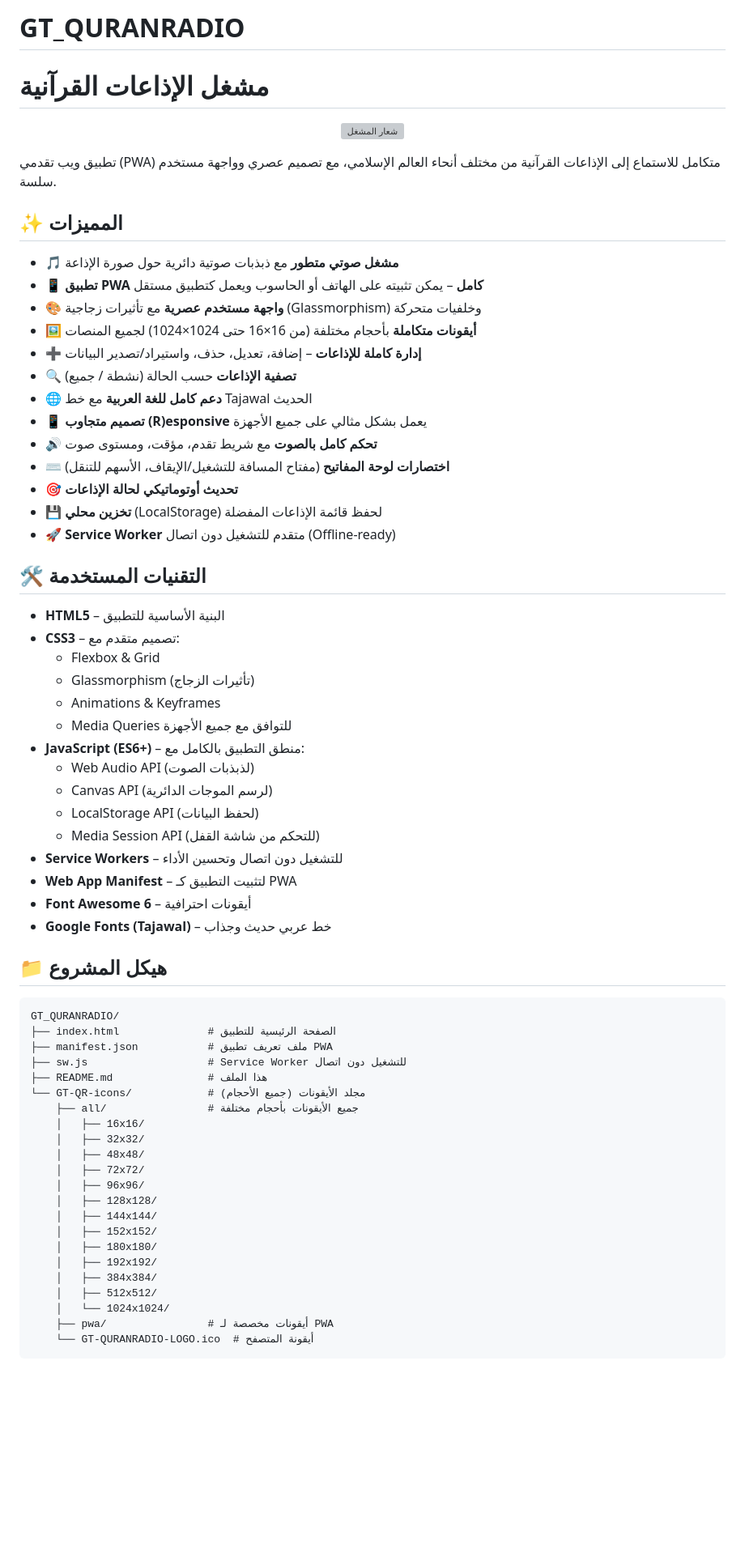
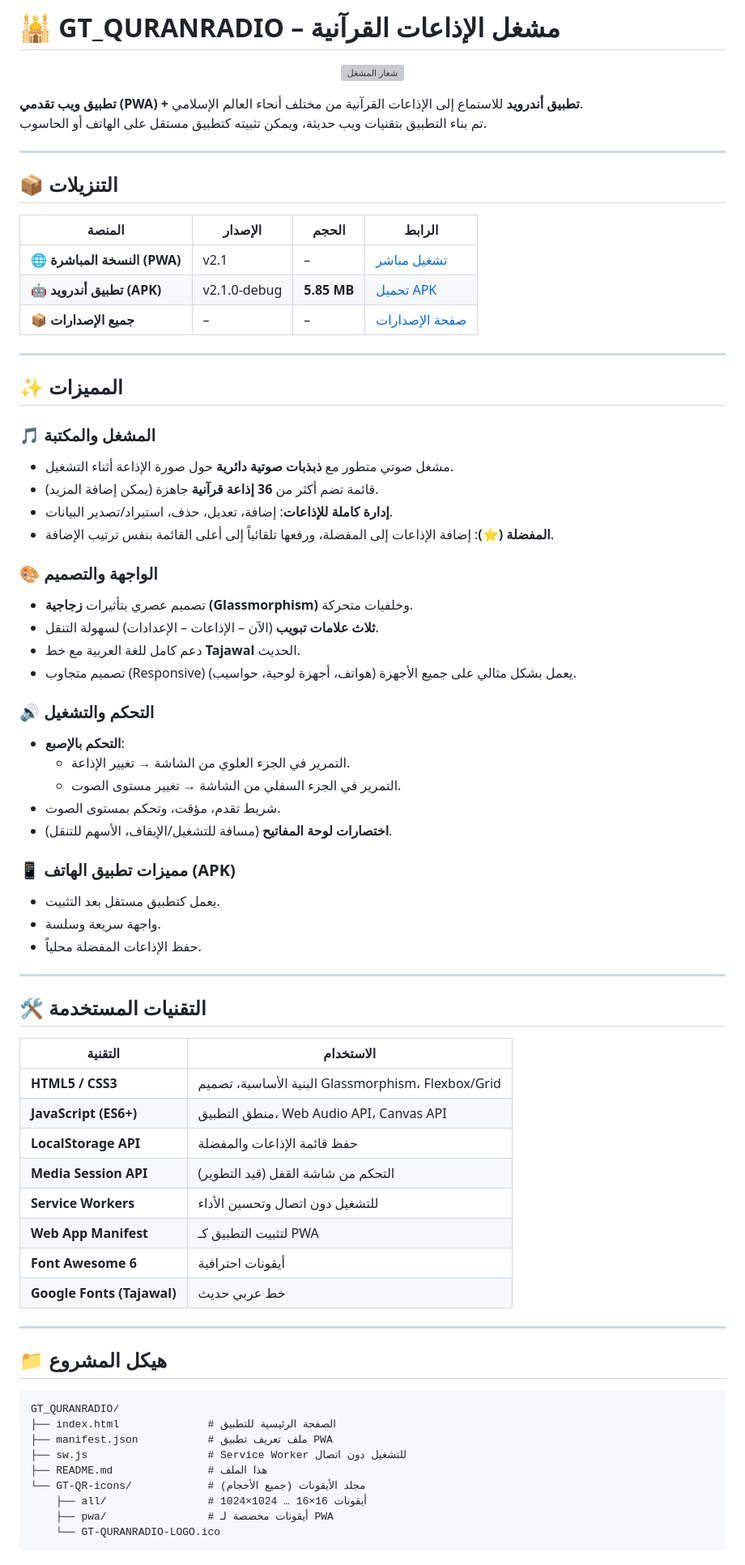
Before and after one commit to SalehGNUTUX/GT_QURANRADIO, a Markdown page: README.md, the part around one of its changes. Shown at 81% size. Drawn GitHub-style; blank space fills up the shorter version; grey boxes are pictures that could not be loaded.

````diff
--- a/README.md
+++ b/README.md
@@ -1,45 +1,66 @@
-# GT_QURANRADIO
-# مشغل الإذاعات القرآنية
+# 🕌 GT_QURANRADIO – مشغل الإذاعات القرآنية
 
 <p align="center">
   <img src="GT-QR-icons/all/128x128/GT-QURANRADIO-LOGO.png" alt="شعار المشغل" width="128" height="128">
 </p>
 
-تطبيق ويب تقدمي (PWA) متكامل للاستماع إلى الإذاعات القرآنية من مختلف أنحاء العالم الإسلامي، مع تصميم عصري وواجهة مستخدم سلسة.
+**تطبيق ويب تقدمي (PWA) + تطبيق أندرويد** للاستماع إلى الإذاعات القرآنية من مختلف أنحاء العالم الإسلامي.
+تم بناء التطبيق بتقنيات ويب حديثة، ويمكن تثبيته كتطبيق مستقل على الهاتف أو الحاسوب.
+
+---
+
+## 📦 التنزيلات
+
+| المنصة | الإصدار | الحجم | الرابط |
+|--------|---------|-------|--------|
+| 🌐 **النسخة المباشرة (PWA)** | v2.1 | – | [تشغيل مباشر](https://salehgnutux.github.io/GT_QURANRADIO/) |
+| 🤖 **تطبيق أندرويد (APK)** | v2.1.0-debug | **5.85 MB** | [تحميل APK](https://github.com/SalehGNUTUX/GT_QURANRADIO/releases/download/QuranRadio-v2.1.0-debug/QuranRadio-v2.1.0-debug.apk) |
+| 📦 **جميع الإصدارات** | – | – | [صفحة الإصدارات](https://github.com/SalehGNUTUX/GT_QURANRADIO/releases/tag/QuranRadio-v2.1.0-debug) |
+
+---
 
 ## ✨ المميزات
 
-- 🎵 **مشغل صوتي متطور** مع ذبذبات صوتية دائرية حول صورة الإذاعة
-- 📱 **تطبيق PWA كامل** – يمكن تثبيته على الهاتف أو الحاسوب ويعمل كتطبيق مستقل
-- 🎨 **واجهة مستخدم عصرية** مع تأثيرات زجاجية (Glassmorphism) وخلفيات متحركة
-- 🖼️ **أيقونات متكاملة** بأحجام مختلفة (من 16×16 حتى 1024×1024) لجميع المنصات
-- ➕ **إدارة كاملة للإذاعات** – إضافة، تعديل، حذف، واستيراد/تصدير البيانات
-- 🔍 **تصفية الإذاعات** حسب الحالة (نشطة / جميع)
-- 🌐 **دعم كامل للغة العربية** مع خط Tajawal الحديث
-- 📱 **تصميم متجاوب (R)esponsive** يعمل بشكل مثالي على جميع الأجهزة
-- 🔊 **تحكم كامل بالصوت** مع شريط تقدم، مؤقت، ومستوى صوت
-- ⌨️ **اختصارات لوحة المفاتيح** (مفتاح المسافة للتشغيل/الإيقاف، الأسهم للتنقل)
-- 🎯 **تحديث أوتوماتيكي لحالة الإذاعات**
-- 💾 **تخزين محلي** (LocalStorage) لحفظ قائمة الإذاعات المفضلة
-- 🚀 **Service Worker** متقدم للتشغيل دون اتصال (Offline-ready)
+### 🎵 **المشغل والمكتبة**
+- مشغل صوتي متطور مع **ذبذبات صوتية دائرية** حول صورة الإذاعة أثناء التشغيل.
+- قائمة تضم أكثر من **36 إذاعة قرآنية** جاهزة (يمكن إضافة المزيد).
+- **إدارة كاملة للإذاعات**: إضافة، تعديل، حذف، استيراد/تصدير البيانات.
+- **المفضلة (⭐)**: إضافة الإذاعات إلى المفضلة، ورفعها تلقائياً إلى أعلى القائمة بنفس ترتيب الإضافة.
+
+### 🎨 **الواجهة والتصميم**
+- تصميم عصري بتأثيرات **زجاجية (Glassmorphism)** وخلفيات متحركة.
+- **ثلاث علامات تبويب** (الآن – الإذاعات – الإعدادات) لسهولة التنقل.
+- دعم كامل للغة العربية مع خط **Tajawal** الحديث.
+- تصميم متجاوب (Responsive) يعمل بشكل مثالي على جميع الأجهزة (هواتف، أجهزة لوحية، حواسيب).
+
+### 🔊 **التحكم والتشغيل**
+- **التحكم بالإصبع**:
+  - التمرير في الجزء العلوي من الشاشة → تغيير الإذاعة.
+  - التمرير في الجزء السفلي من الشاشة → تغيير مستوى الصوت.
+- شريط تقدم، مؤقت، وتحكم بمستوى الصوت.
+- **اختصارات لوحة المفاتيح** (مسافة للتشغيل/الإيقاف، الأسهم للتنقل).
+
+### 📱 **مميزات تطبيق الهاتف (APK)**
+- يعمل كتطبيق مستقل بعد التثبيت.
+- واجهة سريعة وسلسة.
+- حفظ الإذاعات المفضلة محلياً.
+
+---
 
 ## 🛠️ التقنيات المستخدمة
 
-- **HTML5** – البنية الأساسية للتطبيق
-- **CSS3** – تصميم متقدم مع:
-  - Flexbox & Grid
-  - Glassmorphism (تأثيرات الزجاج)
-  - Animations & Keyframes
-  - Media Queries للتوافق مع جميع الأجهزة
-- **JavaScript (ES6+)** – منطق التطبيق بالكامل مع:
-  - Web Audio API (لذبذبات الصوت)
-  - Canvas API (لرسم الموجات الدائرية)
-  - LocalStorage API (لحفظ البيانات)
-  - Media Session API (للتحكم من شاشة القفل)
-- **Service Workers** – للتشغيل دون اتصال وتحسين الأداء
-- **Web App Manifest** – لتثبيت التطبيق كـ PWA
-- **Font Awesome 6** – أيقونات احترافية
-- **Google Fonts (Tajawal)** – خط عربي حديث وجذاب
+| التقنية | الاستخدام |
+|----------|------------|
+| **HTML5 / CSS3** | البنية الأساسية، تصميم Glassmorphism، Flexbox/Grid |
+| **JavaScript (ES6+)** | منطق التطبيق، Web Audio API، Canvas API |
+| **LocalStorage API** | حفظ قائمة الإذاعات والمفضلة |
+| **Media Session API** | التحكم من شاشة القفل (قيد التطوير) |
+| **Service Workers** | للتشغيل دون اتصال وتحسين الأداء |
+| **Web App Manifest** | لتثبيت التطبيق كـ PWA |
+| **Font Awesome 6** | أيقونات احترافية |
+| **Google Fonts (Tajawal)** | خط عربي حديث |
+
+---
 
 ## 📁 هيكل المشروع
 
@@ -50,20 +71,7 @@ GT_QURANRADIO/
 ├── sw.js                   # Service Worker للتشغيل دون اتصال
 ├── README.md               # هذا الملف
 └── GT-QR-icons/            # مجلد الأيقونات (جميع الأحجام)
-    ├── all/                # جميع الأيقونات بأحجام مختلفة
-    │   ├── 16x16/
-    │   ├── 32x32/
-    │   ├── 48x48/
-    │   ├── 72x72/
-    │   ├── 96x96/
-    │   ├── 128x128/
-    │   ├── 144x144/
-    │   ├── 152x152/
-    │   ├── 180x180/
-    │   ├── 192x192/
-    │   ├── 384x384/
-    │   ├── 512x512/
-    │   └── 1024x1024/
+    ├── all/                # أيقونات 16×16 … 1024×1024
     ├── pwa/                # أيقونات مخصصة لـ PWA
-    └── GT-QURANRADIO-LOGO.ico  # أيقونة المتصفح
+    └── GT-QURANRADIO-LOGO.ico
 ```
````
Also changed, not shown: other parts of README.md (+32 -30 lines).
